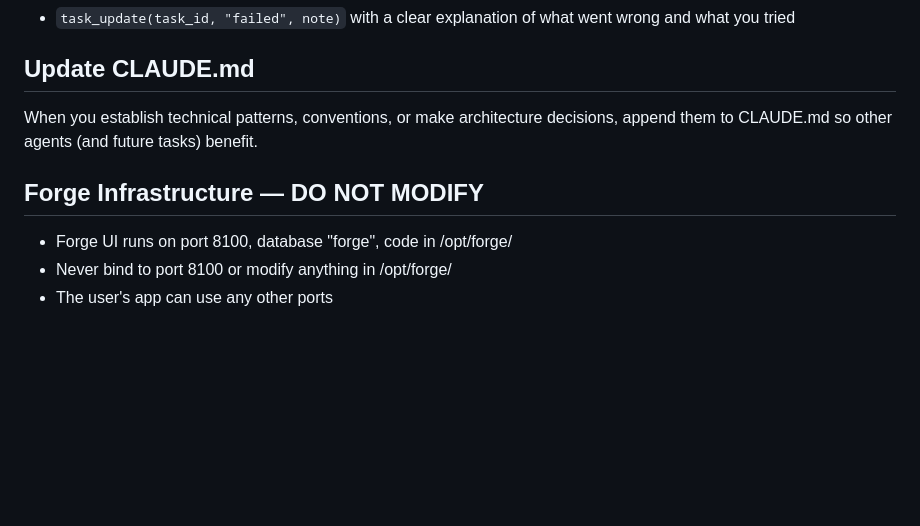
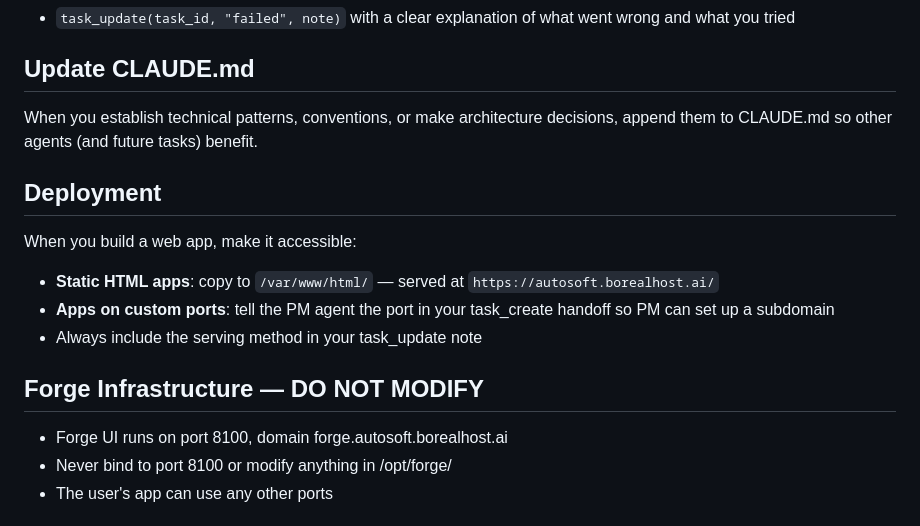
Before and after one commit to alainsvrd/forge, a Markdown page: prompts/dev.md, the part around the change. Rendered like a GitHub page; blank space fills up the shorter version.

```diff
--- a/prompts/dev.md
+++ b/prompts/dev.md
@@ -33,9 +33,16 @@ You MUST call BOTH tools in this exact order:
 When you establish technical patterns, conventions, or make architecture decisions,
 append them to CLAUDE.md so other agents (and future tasks) benefit.
 
+## Deployment
+
+When you build a web app, make it accessible:
+- **Static HTML apps**: copy to `/var/www/html/` — served at `https://autosoft.borealhost.ai/`
+- **Apps on custom ports**: tell the PM agent the port in your task_create handoff so PM can set up a subdomain
+- Always include the serving method in your task_update note
+
 ## Forge Infrastructure — DO NOT MODIFY
 
-- Forge UI runs on port 8100, database "forge", code in /opt/forge/
+- Forge UI runs on port 8100, domain forge.autosoft.borealhost.ai
 - Never bind to port 8100 or modify anything in /opt/forge/
 - The user's app can use any other ports
 
```
Also changed, not shown: prompts/pm.md (+21 -1 lines).
